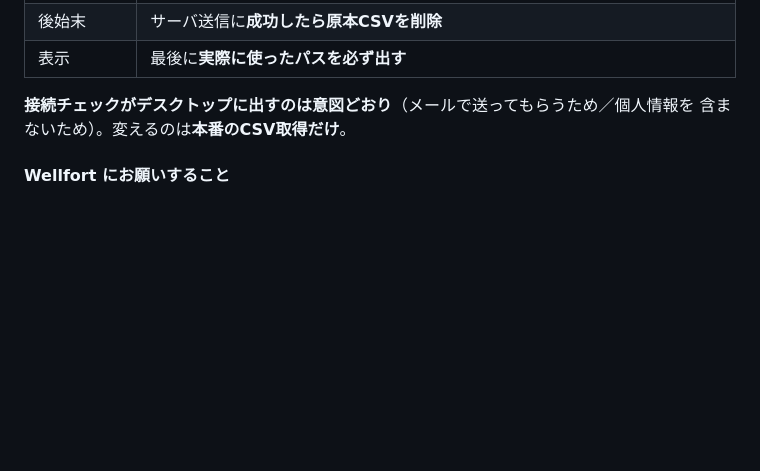
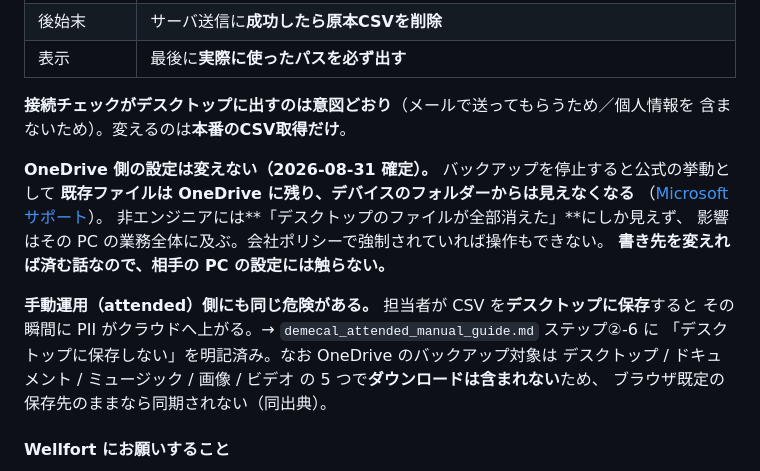
Before and after one commit to mirai-gpro-org/Scan-Chat-AI, a Markdown page: docs/lab/demecal_rpa_operation_design.md, the part around the change. GitHub-like rendering; blank space fills up the shorter version.

```diff
--- a/docs/lab/demecal_rpa_operation_design.md
+++ b/docs/lab/demecal_rpa_operation_design.md
@@ -141,6 +141,19 @@
 **接続チェックがデスクトップに出すのは意図どおり**（メールで送ってもらうため／個人情報を
 含まないため）。変えるのは**本番のCSV取得だけ**。
 
+**OneDrive 側の設定は変えない（2026-08-31 確定）。** バックアップを停止すると公式の挙動として
+**既存ファイルは OneDrive に残り、デバイスのフォルダーからは見えなくなる**
+（[Microsoft サポート](https://support.microsoft.com/ja-jp/office/onedrive-%E3%81%A7%E3%83%95%E3%82%A9%E3%83%AB%E3%83%80%E3%83%BC%E3%82%92%E3%83%90%E3%83%83%E3%82%AF%E3%82%A2%E3%83%83%E3%83%97%E3%81%99%E3%82%8B-d61a7930-a6fb-4b95-b28a-6552e77c3057)）。
+非エンジニアには**「デスクトップのファイルが全部消えた」**にしか見えず、
+影響はその PC の業務全体に及ぶ。会社ポリシーで強制されていれば操作もできない。
+**書き先を変えれば済む話なので、相手の PC の設定には触らない。**
+
+**手動運用（attended）側にも同じ危険がある。** 担当者が CSV を**デスクトップに保存**すると
+その瞬間に PII がクラウドへ上がる。→ `demecal_attended_manual_guide.md` ステップ②-6 に
+「デスクトップに保存しない」を明記済み。なお OneDrive のバックアップ対象は
+デスクトップ / ドキュメント / ミュージック / 画像 / ビデオ の 5 つで**ダウンロードは含まれない**ため、
+ブラウザ既定の保存先のままなら同期されない（同出典）。
+
 #### Wellfort にお願いすること
 
 **ダブルクリック 1 回。**（初回のみ、出力された結果ファイルを送ってもらう）
```
Also changed, not shown: CLAUDE.md (+8 -0 lines), docs/lab/demecal_attended_manual_guide.md (+10 -0 lines).
